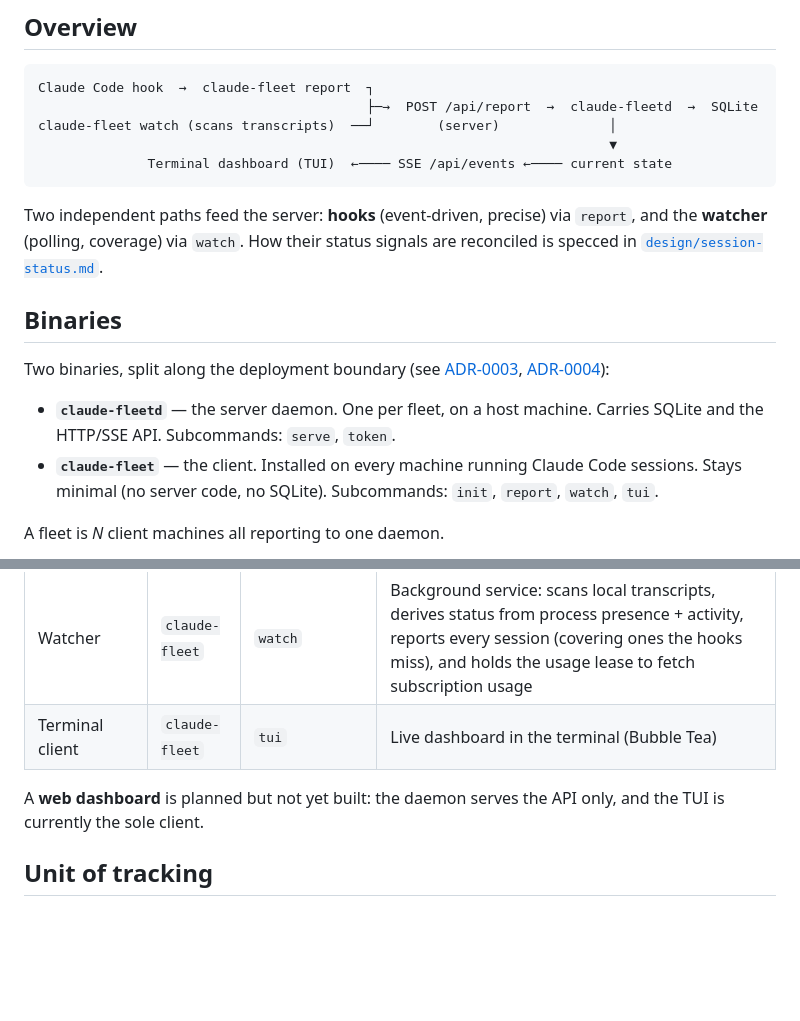
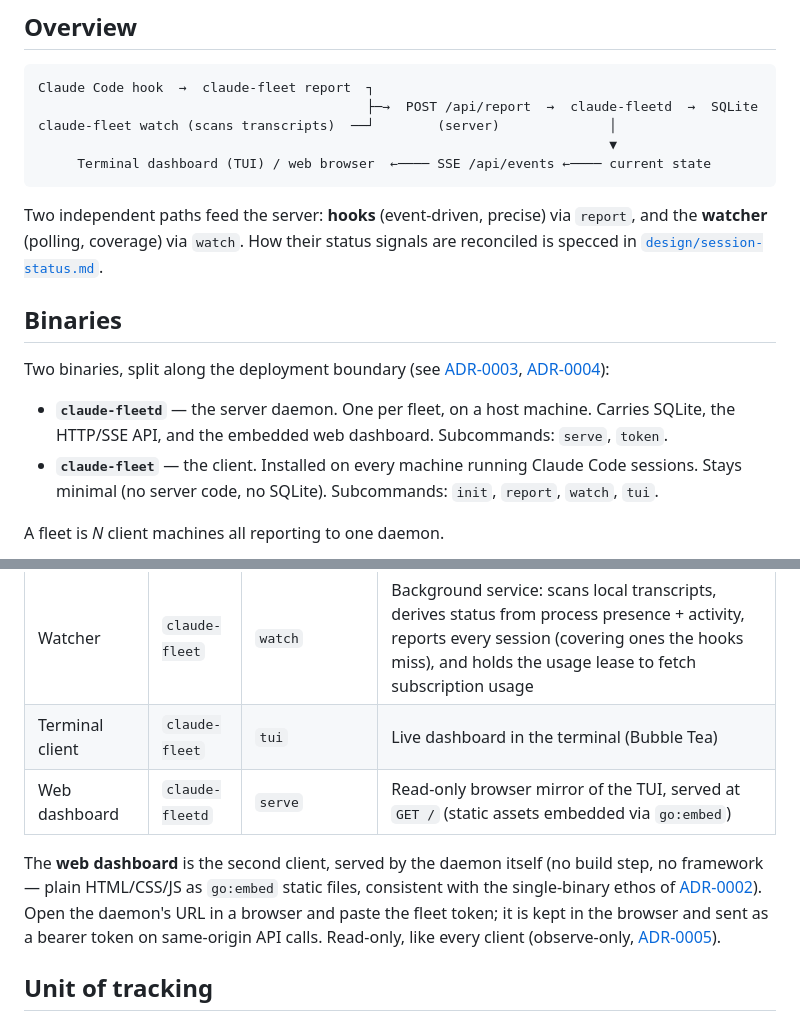
Before and after one commit to haribo/claude-vigie, a Markdown page: docs/architecture.md, 2 parts joined by grey strips. Drawn GitHub-style; blank space fills up the shorter version.

````diff
--- a/docs/architecture.md
+++ b/docs/architecture.md
@@ -12,7 +12,7 @@ Claude Code hook  →  claude-fleet report  ┐
                                           ├─→  POST /api/report  →  claude-fleetd  →  SQLite
 claude-fleet watch (scans transcripts)  ──┘        (server)              │
                                                                          ▼
-              Terminal dashboard (TUI)  ←──── SSE /api/events ←──── current state
+     Terminal dashboard (TUI) / web browser  ←──── SSE /api/events ←──── current state
 ```
 
 Two independent paths feed the server: **hooks** (event-driven, precise) via
@@ -27,7 +27,8 @@ Two binaries, split along the deployment boundary (see
 [ADR-0004](adr/0004-when-to-split-a-binary.md)):
 
 - **`claude-fleetd`** — the server daemon. One per fleet, on a host machine.
-  Carries SQLite and the HTTP/SSE API. Subcommands: `serve`, `token`.
+  Carries SQLite, the HTTP/SSE API, and the embedded web dashboard. Subcommands:
+  `serve`, `token`.
 - **`claude-fleet`** — the client. Installed on every machine running Claude Code
   sessions. Stays minimal (no server code, no SQLite). Subcommands: `init`,
   `report`, `watch`, `tui`.
@@ -44,9 +45,14 @@ A fleet is *N* client machines all reporting to one daemon.
 | Reporter | `claude-fleet` | `report` | Invoked by Claude Code hooks; sends one event per hook |
 | Watcher | `claude-fleet` | `watch` | Background service: scans local transcripts, derives status from process presence + activity, reports every session (covering ones the hooks miss), and holds the usage lease to fetch subscription usage |
 | Terminal client | `claude-fleet` | `tui` | Live dashboard in the terminal (Bubble Tea) |
+| Web dashboard | `claude-fleetd` | `serve` | Read-only browser mirror of the TUI, served at `GET /` (static assets embedded via `go:embed`) |
 
-A **web dashboard** is planned but not yet built: the daemon serves the API only,
-and the TUI is currently the sole client.
+The **web dashboard** is the second client, served by the daemon itself (no build
+step, no framework — plain HTML/CSS/JS as `go:embed` static files, consistent with
+the single-binary ethos of [ADR-0002](adr/0002-single-go-binary-with-sqlite.md)). Open the
+daemon's URL in a browser and paste the fleet token; it is kept in the browser and
+sent as a bearer token on same-origin API calls. Read-only, like every client
+(observe-only, [ADR-0005](adr/0005-observe-only.md)).
 
 ## Unit of tracking
 
````
Also changed, not shown: README.md (+7 -1 lines).
